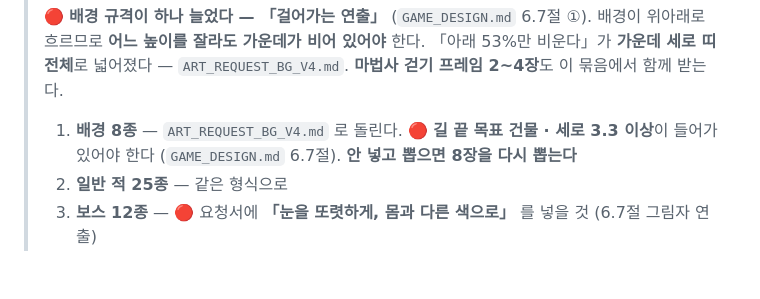
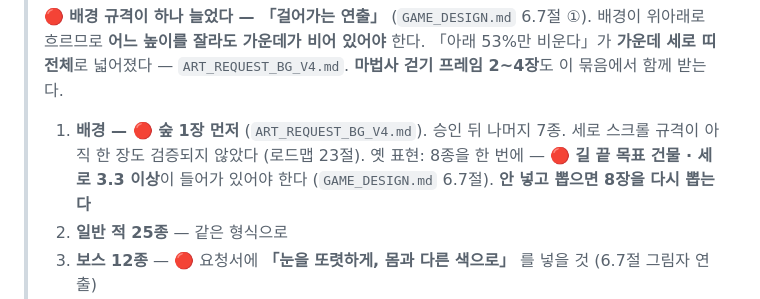
Before and after one commit to 13keios-ops/surge_wizard, a Markdown page: docs/HANDOFF_ART.md, the part around the change. GitHub-like rendering; blank space fills up the shorter version.

```diff
--- a/docs/HANDOFF_ART.md
+++ b/docs/HANDOFF_ART.md
@@ -42,7 +42,9 @@
 > 「아래 53%만 비운다」가 **가운데 세로 띠 전체**로 넓어졌다 — `ART_REQUEST_BG_V4.md`.
 > **마법사 걷기 프레임 2~4장**도 이 묶음에서 함께 받는다.
 >
-> 1. **배경 8종** — `ART_REQUEST_BG_V4.md` 로 돌린다. 🔴 **길 끝 목표 건물 · 세로 3.3 이상**이
+> 1. **배경 — 🔴 숲 1장 먼저** (`ART_REQUEST_BG_V4.md`). 승인 뒤 나머지 7종.
+>    세로 스크롤 규격이 아직 한 장도 검증되지 않았다 (로드맵 23절).
+>    옛 표현: 8종을 한 번에 — 🔴 **길 끝 목표 건물 · 세로 3.3 이상**이
 >    들어가 있어야 한다 (`GAME_DESIGN.md` 6.7절). **안 넣고 뽑으면 8장을 다시 뽑는다**
 > 2. **일반 적 25종** — 같은 형식으로
 > 3. **보스 12종** — 🔴 요청서에 **「눈을 또렷하게, 몸과 다른 색으로」** 를 넣을 것 (6.7절 그림자 연출)
```
Also changed, not shown: ART_REQUEST_BG_V4.md (+8 -1 lines), docs/GPT_PROJECT_INSTRUCTIONS.md (+3 -0 lines).
